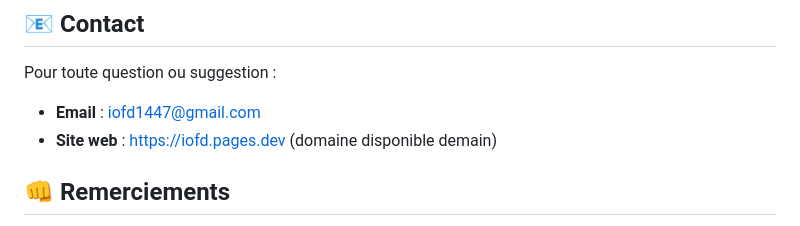
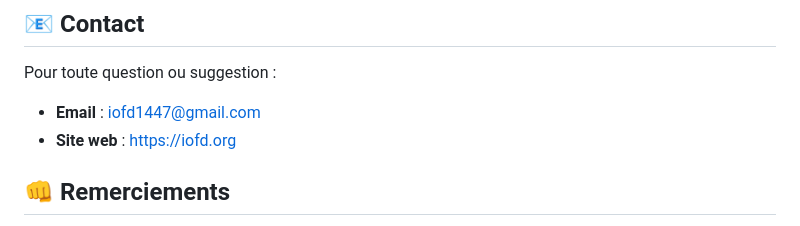
Before and after one commit to iofd1447/iofd, a Markdown page: README.md, the part around the change. GitHub-like rendering.

Commit message:
'release'

```diff
--- a/README.md
+++ b/README.md
@@ -167,7 +167,7 @@ Ce projet est sous licence MIT. Voir le fichier `LICENSE` pour plus de détails.
 Pour toute question ou suggestion :
 
 - **Email** : iofd1447@gmail.com
-- **Site web** : https://iofd.pages.dev (domaine disponible demain)
+- **Site web** : https://iofd.org
 
 ## 👊 Remerciements
 
```
